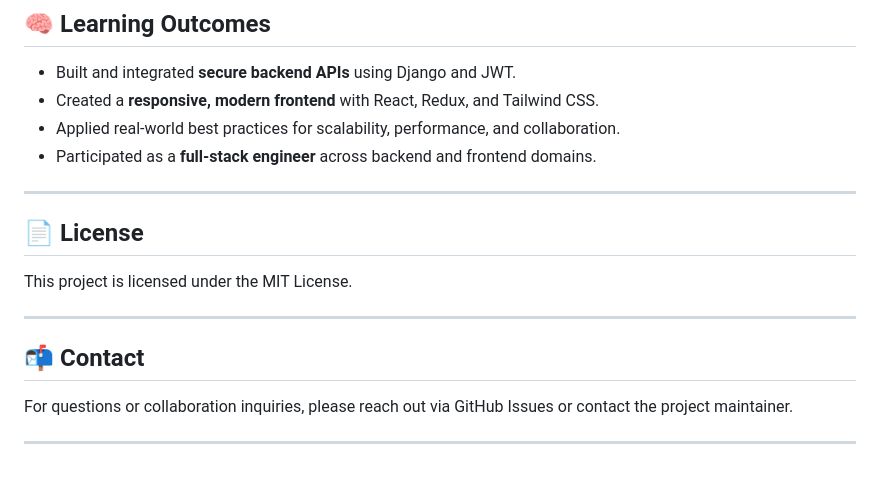
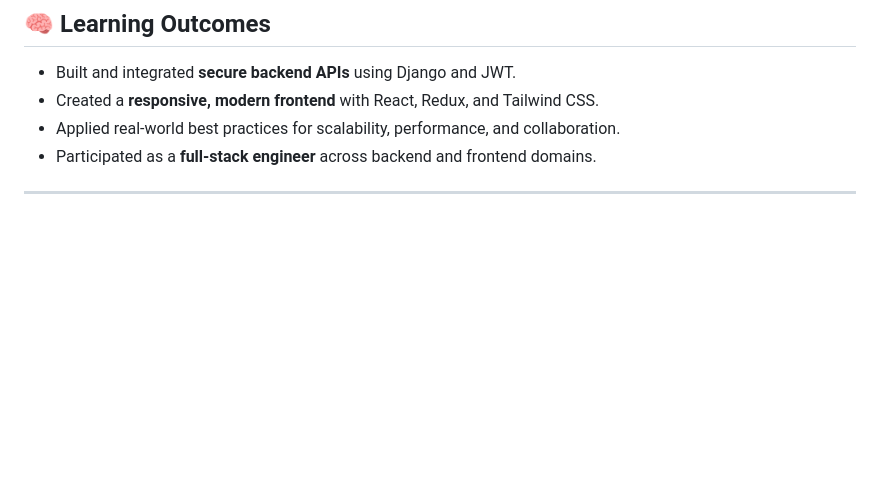
Before and after one commit to Yohannesabesheger/alx-project-nexus, a Markdown page: README.md, the part around the change. GitHub-like rendering; blank space fills up the shorter version.

```diff
--- a/README.md
+++ b/README.md
@@ -165,15 +165,3 @@ ecommerce-project/
 * Participated as a **full-stack engineer** across backend and frontend domains.
 
 ---
-
-## 📄 License
-
-This project is licensed under the MIT License.
-
----
-
-## 📬 Contact
-
-For questions or collaboration inquiries, please reach out via GitHub Issues or contact the project maintainer.
-
----
```
